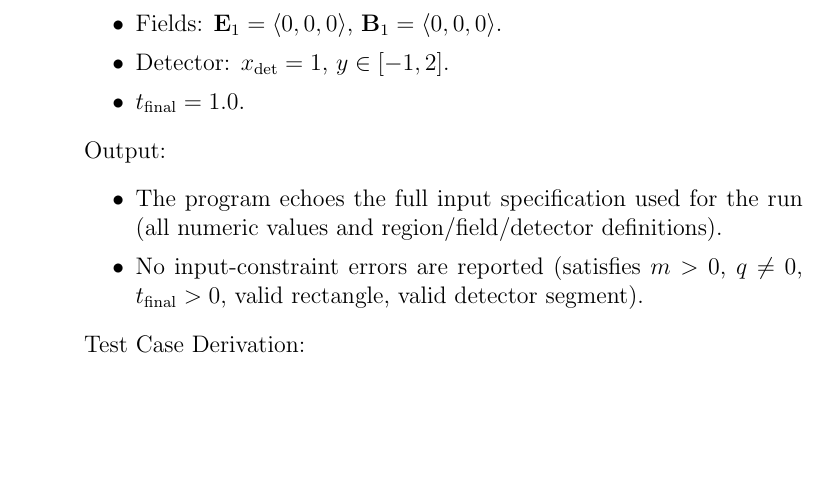
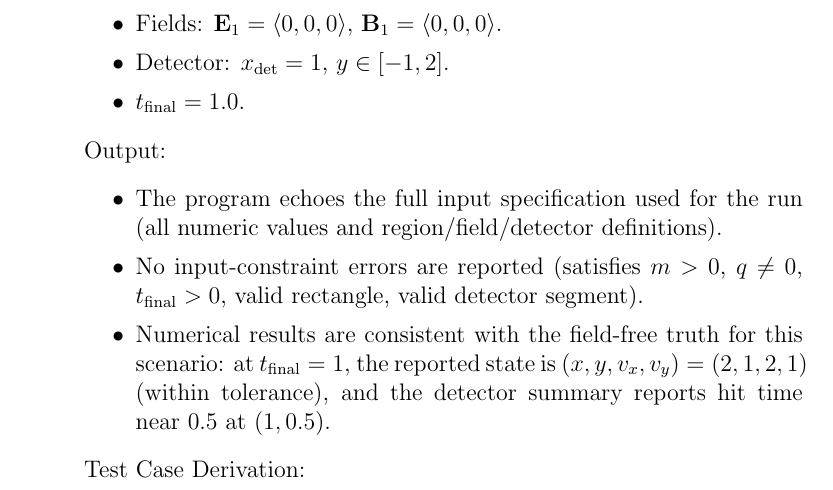
Before and after one commit to JoeZZG/CAS741, a LaTeX document (docs/VnVPlan/VnVPlan.tex): part of page 9 of 22 before the commit and part of page 9 of 23 after it, cut so that both start at the same text, the shorter picture padded with empty space. Compiled offline with pdfLaTeX.

Commit message:
T-FR-1 numerical trajectory expectations

```diff
--- a/docs/VnVPlan/VnVPlan.tex
+++ b/docs/VnVPlan/VnVPlan.tex
@@ -320,6 +320,10 @@ Output:
 \begin{itemize}
   \item The program echoes the full input specification used for the run (all numeric values and region/field/detector definitions).
   \item No input-constraint errors are reported (satisfies $m>0$, $q\neq 0$, $t_{\text{final}}>0$, valid rectangle, valid detector segment).
+  \item Numerical results are consistent with the field-free truth for this
+  scenario: at $t_{\text{final}}=1$, the reported state is
+  $(x,y,v_x,v_y)=(2,1,2,1)$ (within tolerance), and the detector summary
+  reports hit time near $0.5$ at $(1,0.5)$.
 \end{itemize}
 
 Test Case Derivation:
```
